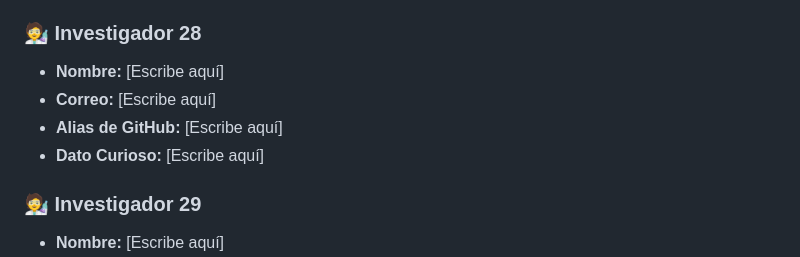
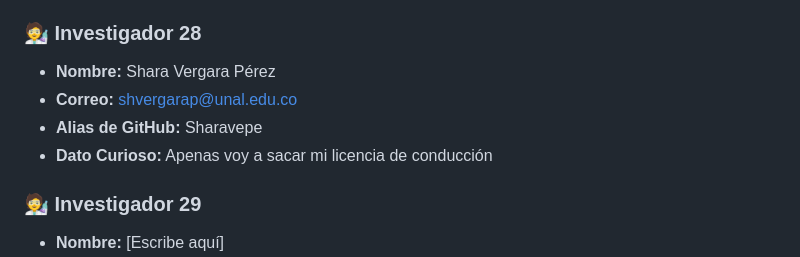
Before and after one commit to manubastidas/programacionCientifica, a Markdown page: Ejercicios/DirectorioClase.md, the part around the change. Rendered like a GitHub page.

```diff
--- a/Ejercicios/DirectorioClase.md
+++ b/Ejercicios/DirectorioClase.md
@@ -191,10 +191,10 @@ Aprenderemos que Git fusiona el trabajo de 40 personas automáticamente si respe
 * **Dato Curioso:** Tuve orejas de coliflor
 
 ### 🧑‍🔬 Investigador 28
-* **Nombre:** [Escribe aquí]
-* **Correo:** [Escribe aquí]
-* **Alias de GitHub:** [Escribe aquí]
-* **Dato Curioso:** [Escribe aquí]
+* **Nombre:** Shara Vergara Pérez
+* **Correo:** shvergarap@unal.edu.co
+* **Alias de GitHub:** Sharavepe
+* **Dato Curioso:** Apenas voy a sacar mi licencia de conducción
 
 ### 🧑‍🔬 Investigador 29
 * **Nombre:** [Escribe aquí]
```
